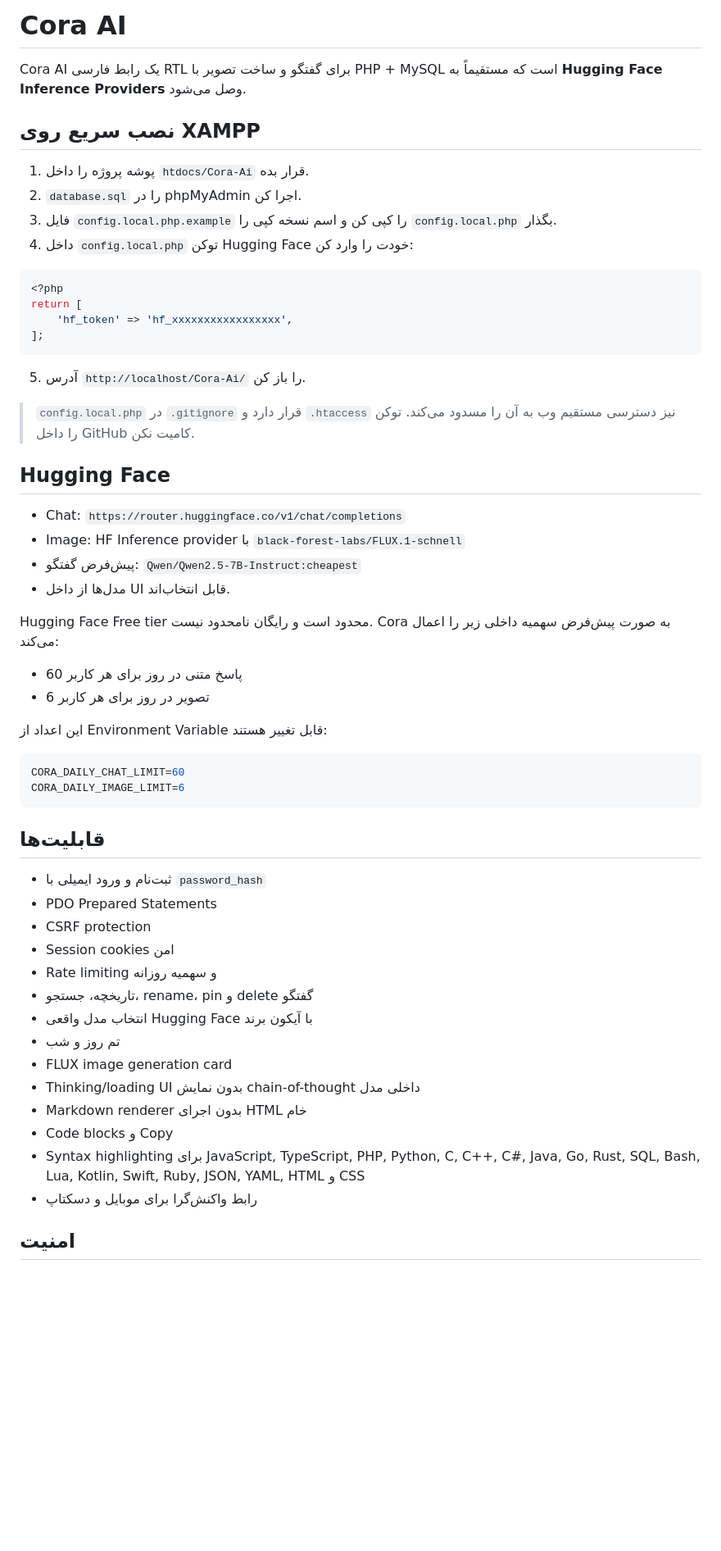
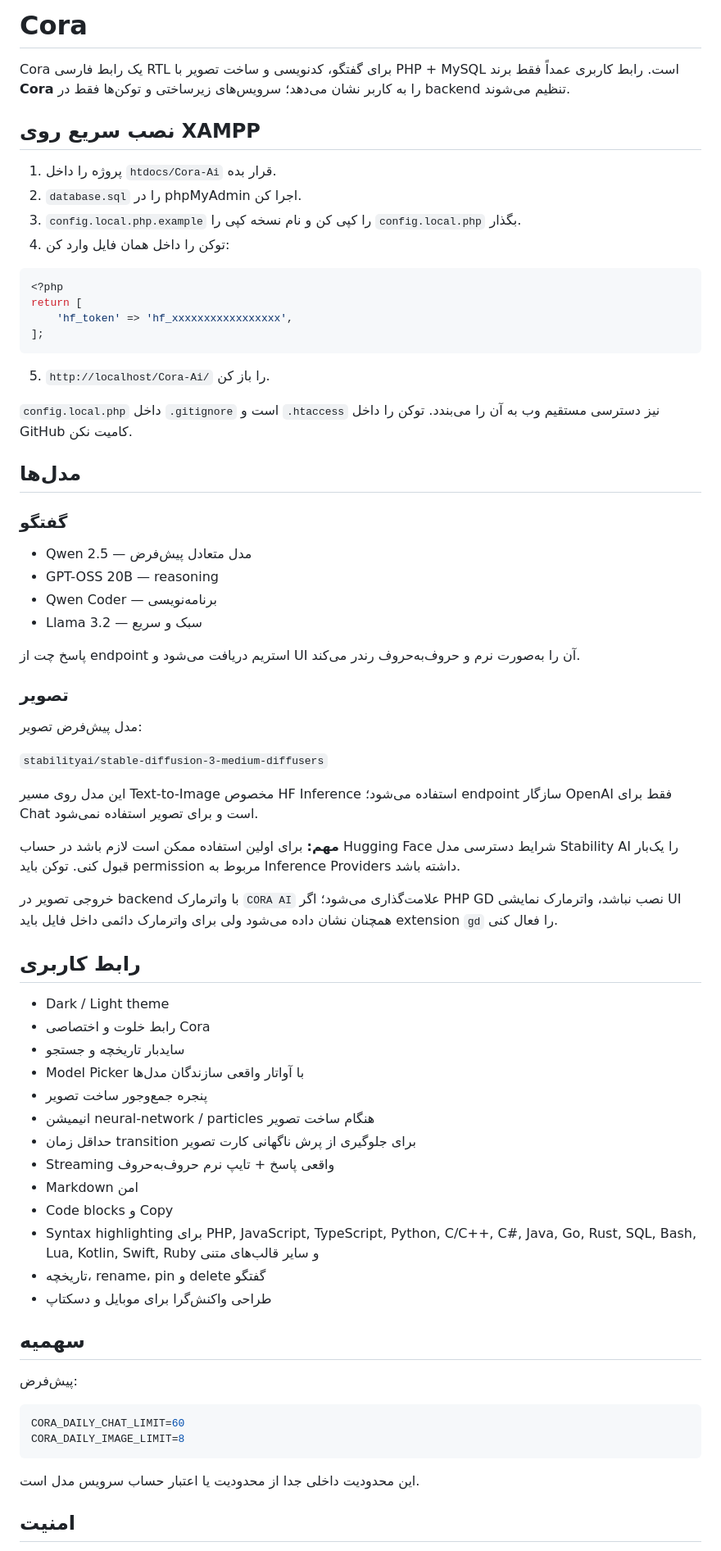
Before and after one commit to DeathAmir/Cora-Ai, a Markdown page: README.md, the part around one of its changes. Shown at 82% size. Drawn GitHub-style; blank space fills up the shorter version.

Commit message:
Document new Cora streaming and image setup

````diff
--- a/README.md
+++ b/README.md
@@ -1,13 +1,13 @@
-# Cora AI
+# Cora
 
-Cora AI یک رابط فارسی RTL برای گفتگو و ساخت تصویر با PHP + MySQL است که مستقیماً به **Hugging Face Inference Providers** وصل می‌شود.
+Cora یک رابط فارسی RTL برای گفتگو، کدنویسی و ساخت تصویر با PHP + MySQL است. رابط کاربری عمداً فقط برند **Cora** را به کاربر نشان می‌دهد؛ سرویس‌های زیرساختی و توکن‌ها فقط در backend تنظیم می‌شوند.
 
 ## نصب سریع روی XAMPP
 
-1. پوشه پروژه را داخل `htdocs/Cora-Ai` قرار بده.
+1. پروژه را داخل `htdocs/Cora-Ai` قرار بده.
 2. `database.sql` را در phpMyAdmin اجرا کن.
-3. فایل `config.local.php.example` را کپی کن و اسم نسخه کپی را `config.local.php` بگذار.
-4. داخل `config.local.php` توکن Hugging Face خودت را وارد کن:
+3. `config.local.php.example` را کپی کن و نام نسخه کپی را `config.local.php` بگذار.
+4. توکن را داخل همان فایل وارد کن:
 
 ```php
 <?php
@@ -16,45 +16,59 @@ return [
 ];
 ```
 
-5. آدرس `http://localhost/Cora-Ai/` را باز کن.
+5. `http://localhost/Cora-Ai/` را باز کن.
 
-> `config.local.php` در `.gitignore` قرار دارد و `.htaccess` نیز دسترسی مستقیم وب به آن را مسدود می‌کند. توکن را داخل GitHub کامیت نکن.
+`config.local.php` داخل `.gitignore` است و `.htaccess` نیز دسترسی مستقیم وب به آن را می‌بندد. توکن را داخل GitHub کامیت نکن.
 
-## Hugging Face
+## مدل‌ها
 
-- Chat: `https://router.huggingface.co/v1/chat/completions`
-- Image: HF Inference provider با `black-forest-labs/FLUX.1-schnell`
-- پیش‌فرض گفتگو: `Qwen/Qwen2.5-7B-Instruct:cheapest`
-- مدل‌ها از داخل UI قابل انتخاب‌اند.
+### گفتگو
 
-Hugging Face Free tier محدود است و رایگان نامحدود نیست. Cora به صورت پیش‌فرض سهمیه داخلی زیر را اعمال می‌کند:
+- Qwen 2.5 — مدل متعادل پیش‌فرض
+- GPT-OSS 20B — reasoning
+- Qwen Coder — برنامه‌نویسی
+- Llama 3.2 — سبک و سریع
 
-- 60 پاسخ متنی در روز برای هر کاربر
-- 6 تصویر در روز برای هر کاربر
+پاسخ چت از endpoint استریم دریافت می‌شود و UI آن را به‌صورت نرم و حروف‌به‌حروف رندر می‌کند.
 
-این اعداد از Environment Variable قابل تغییر هستند:
+### تصویر
+
+مدل پیش‌فرض تصویر:
+
+`stabilityai/stable-diffusion-3-medium-diffusers`
+
+این مدل روی مسیر Text-to-Image مخصوص HF Inference استفاده می‌شود؛ endpoint سازگار OpenAI فقط برای Chat است و برای تصویر استفاده نمی‌شود.
+
+**مهم:** برای اولین استفاده ممکن است لازم باشد در حساب Hugging Face شرایط دسترسی مدل Stability AI را یک‌بار قبول کنی. توکن باید permission مربوط به Inference Providers داشته باشد.
+
+خروجی تصویر در backend با واترمارک `CORA AI` علامت‌گذاری می‌شود؛ اگر PHP GD نصب نباشد، واترمارک نمایشی UI همچنان نشان داده می‌شود ولی برای واترمارک دائمی داخل فایل باید extension `gd` را فعال کنی.
+
+## رابط کاربری
+
+- Dark / Light theme
+- رابط خلوت و اختصاصی Cora
+- سایدبار تاریخچه و جستجو
+- Model Picker با آواتار واقعی سازندگان مدل‌ها
+- پنجره جمع‌وجور ساخت تصویر
+- انیمیشن neural-network / particles هنگام ساخت تصویر
+- حداقل زمان transition برای جلوگیری از پرش ناگهانی کارت تصویر
+- Streaming واقعی پاسخ + تایپ نرم حروف‌به‌حروف
+- Markdown امن
+- Code blocks و Copy
+- Syntax highlighting برای PHP, JavaScript, TypeScript, Python, C/C++, C#, Java, Go, Rust, SQL, Bash, Lua, Kotlin, Swift, Ruby و سایر قالب‌های متنی
+- تاریخچه، rename، pin و delete گفتگو
+- طراحی واکنش‌گرا برای موبایل و دسکتاپ
+
+## سهمیه
+
+پیش‌فرض:
 
 ```env
 CORA_DAILY_CHAT_LIMIT=60
-CORA_DAILY_IMAGE_LIMIT=6
+CORA_DAILY_IMAGE_LIMIT=8
 ```
 
-## قابلیت‌ها
-
-- ثبت‌نام و ورود ایمیلی با `password_hash`
-- PDO Prepared Statements
-- CSRF protection
-- Session cookies امن
-- Rate limiting و سهمیه روزانه
-- تاریخچه، جستجو، rename، pin و delete گفتگو
-- انتخاب مدل واقعی Hugging Face با آیکون برند
-- تم روز و شب
-- FLUX image generation card
-- Thinking/loading UI بدون نمایش chain-of-thought داخلی مدل
-- Markdown renderer بدون اجرای HTML خام
-- Code blocks و Copy
-- Syntax highlighting برای JavaScript, TypeScript, PHP, Python, C, C++, C#, Java, Go, Rust, SQL, Bash, Lua, Kotlin, Swift, Ruby, JSON, YAML, HTML و CSS
-- رابط واکنش‌گرا برای موبایل و دسکتاپ
+این محدودیت داخلی جدا از محدودیت یا اعتبار حساب سرویس مدل است.
 
 ## امنیت
 
````
Also changed, not shown: other parts of README.md (+17 -4 lines).
